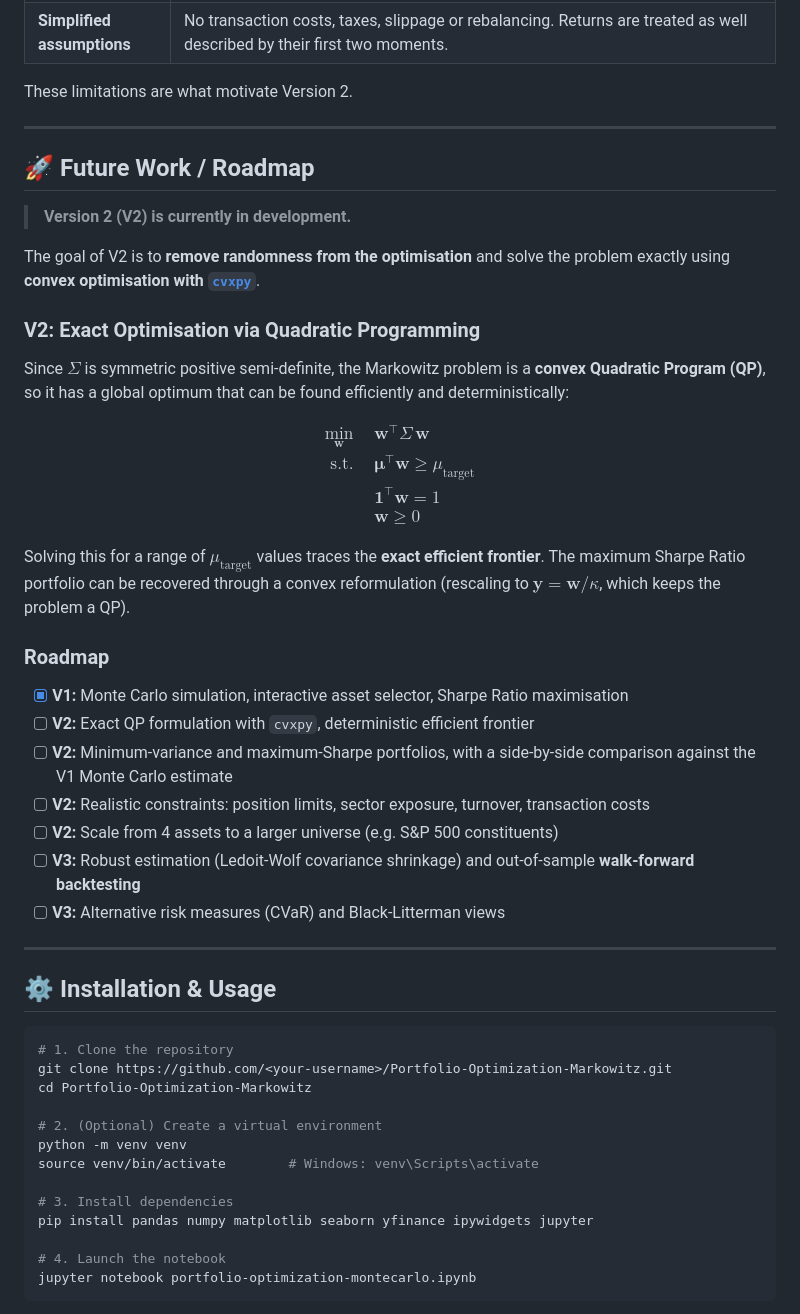
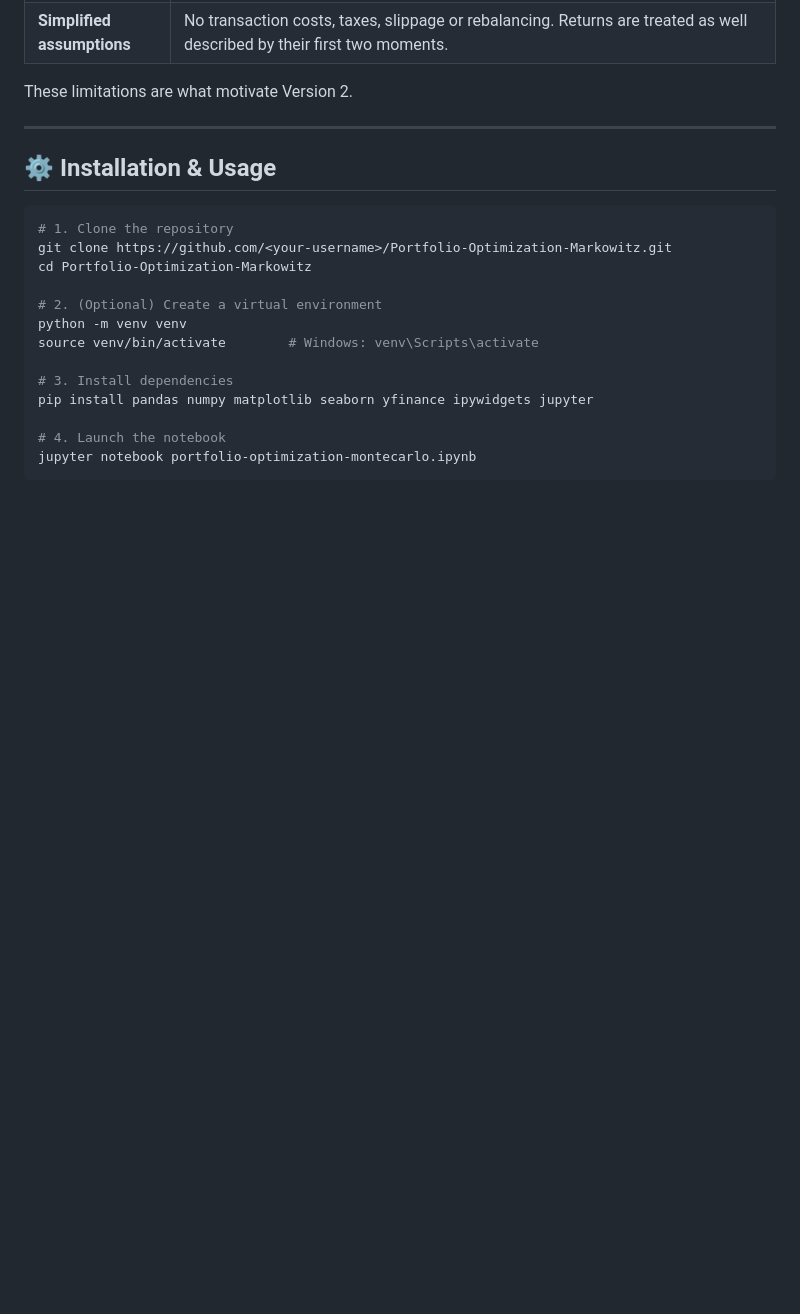
Before and after one commit to a-pagola/Portfolio-Optimization-Montecarlo-V1, a Markdown page: README.md, the part around one of its changes. Drawn GitHub-style; blank space fills up the shorter version.

```diff
--- a/README.md
+++ b/README.md
@@ -163,39 +167,6 @@ Transparency about methodology is a core part of quantitative work. V1 has sever
 | **Simplified assumptions** | No transaction costs, taxes, slippage or rebalancing. Returns are treated as well described by their first two moments. |
 
 These limitations are what motivate Version 2.
-
----
-
-## 🚀 Future Work / Roadmap
-
-> **Version 2 (V2) is currently in development.**
-
-The goal of V2 is to **remove randomness from the optimisation** and solve the problem exactly using **convex optimisation with [`cvxpy`](https://www.cvxpy.org/)**.
-
-### V2: Exact Optimisation via Quadratic Programming
-
-Since $\Sigma$ is symmetric positive semi-definite, the Markowitz problem is a **convex Quadratic Program (QP)**, so it has a global optimum that can be found efficiently and deterministically:
-
-$$
-\begin{aligned}
-\min_{\mathbf{w}} \quad & \mathbf{w}^\top \Sigma \, \mathbf{w} \\
-\text{s.t.} \quad & \boldsymbol{\mu}^\top \mathbf{w} \ge \mu_{\text{target}} \\
-& \mathbf{1}^\top \mathbf{w} = 1 \\
-& \mathbf{w} \ge 0
-\end{aligned}
-$$
-
-Solving this for a range of $\mu_{\text{target}}$ values traces the **exact efficient frontier**. The maximum Sharpe Ratio portfolio can be recovered through a convex reformulation (rescaling to $\mathbf{y} = \mathbf{w}/\kappa$, which keeps the problem a QP).
-
-### Roadmap
-
-- [x] **V1:** Monte Carlo simulation, interactive asset selector, Sharpe Ratio maximisation
-- [ ] **V2:** Exact QP formulation with `cvxpy`, deterministic efficient frontier
-- [ ] **V2:** Minimum-variance and maximum-Sharpe portfolios, with a side-by-side comparison against the V1 Monte Carlo estimate
-- [ ] **V2:** Realistic constraints: position limits, sector exposure, turnover, transaction costs
-- [ ] **V2:** Scale from 4 assets to a larger universe (e.g. S&P 500 constituents)
-- [ ] **V3:** Robust estimation (Ledoit-Wolf covariance shrinkage) and out-of-sample **walk-forward backtesting**
-- [ ] **V3:** Alternative risk measures (CVaR) and Black-Litterman views
 
 ---
 
```
Also changed, not shown: other parts of README.md (+13 -13 lines), assets/efficient_frontier.png (added), 1 other file.
